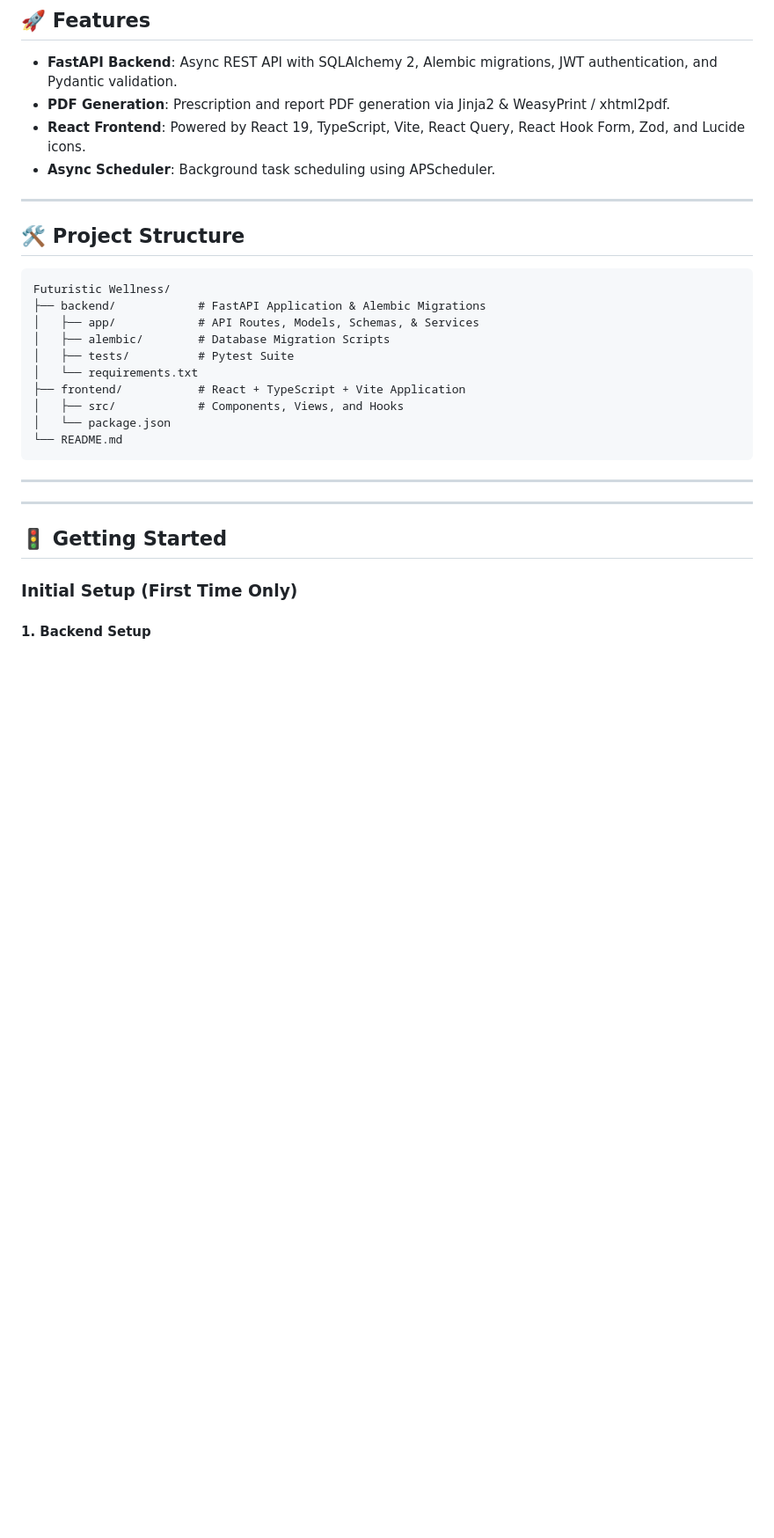
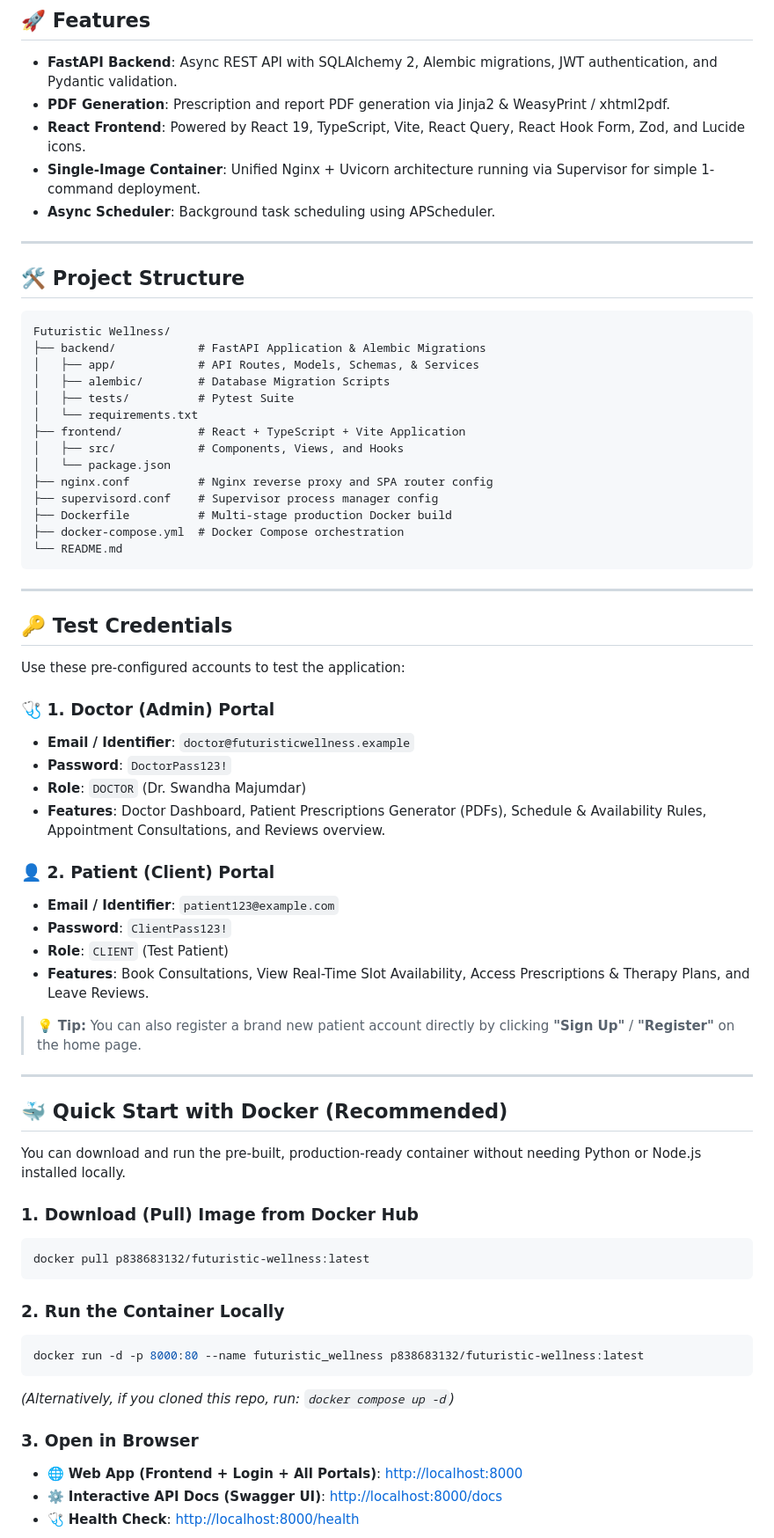
Before and after one commit to sushantsur23/Futuristic-Wellness, a Markdown page: README.md, the part around one of its changes. Shown at 88% size. GitHub-like rendering; blank space fills up the shorter version.

````diff
--- a/README.md
+++ b/README.md
@@ -7,6 +7,7 @@ A modern web application built with FastAPI (Python) on the backend and React +
 - **FastAPI Backend**: Async REST API with SQLAlchemy 2, Alembic migrations, JWT authentication, and Pydantic validation.
 - **PDF Generation**: Prescription and report PDF generation via Jinja2 & WeasyPrint / xhtml2pdf.
 - **React Frontend**: Powered by React 19, TypeScript, Vite, React Query, React Hook Form, Zod, and Lucide icons.
+- **Single-Image Container**: Unified Nginx + Uvicorn architecture running via Supervisor for simple 1-command deployment.
 - **Async Scheduler**: Background task scheduling using APScheduler.
 
 ---
@@ -23,15 +24,53 @@ Futuristic Wellness/
 ├── frontend/           # React + TypeScript + Vite Application
 │   ├── src/            # Components, Views, and Hooks
 │   └── package.json
+├── nginx.conf          # Nginx reverse proxy and SPA router config
+├── supervisord.conf    # Supervisor process manager config
+├── Dockerfile          # Multi-stage production Docker build
+├── docker-compose.yml  # Docker Compose orchestration
 └── README.md
 ```
 
 ---
 
+## 🔑 Test Credentials
+
+Use these pre-configured accounts to test the application:
+
+### 🩺 1. Doctor (Admin) Portal
+- **Email / Identifier**: `doctor@futuristicwellness.example`
+- **Password**: `DoctorPass123!`
+- **Role**: `DOCTOR` (Dr. Swandha Majumdar)
+- **Features**: Doctor Dashboard, Patient Prescriptions Generator (PDFs), Schedule & Availability Rules, Appointment Consultations, and Reviews overview.
+
+### 👤 2. Patient (Client) Portal
+- **Email / Identifier**: `patient123@example.com`
+- **Password**: `ClientPass123!`
+- **Role**: `CLIENT` (Test Patient)
+- **Features**: Book Consultations, View Real-Time Slot Availability, Access Prescriptions & Therapy Plans, and Leave Reviews.
+
+> 💡 **Tip:** You can also register a brand new patient account directly by clicking **"Sign Up"** / **"Register"** on the home page.
+
 ---
 
-## 🚦 Getting Started
+## 🐳 Quick Start with Docker (Recommended)
 
-### Initial Setup (First Time Only)
+You can download and run the pre-built, production-ready container without needing Python or Node.js installed locally.
 
-#### 1. Backend Setup
+### 1. Download (Pull) Image from Docker Hub
+```bash
+docker pull p838683132/futuristic-wellness:latest
+```
+
+### 2. Run the Container Locally
+```bash
+docker run -d -p 8000:80 --name futuristic_wellness p838683132/futuristic-wellness:latest
+```
+
+*(Alternatively, if you cloned this repo, run: `docker compose up -d`)*
+
+### 3. Open in Browser
+- 🌐 **Web App (Frontend + Login + All Portals)**: [http://localhost:8000](http://localhost:8000)
+- ⚙️ **Interactive API Docs (Swagger UI)**: [http://localhost:8000/docs](http://localhost:8000/docs)
+- 🩺 **Health Check**: [http://localhost:8000/health](http://localhost:8000/health)
+
````
Also changed, not shown: other parts of README.md (+42 -80 lines).
